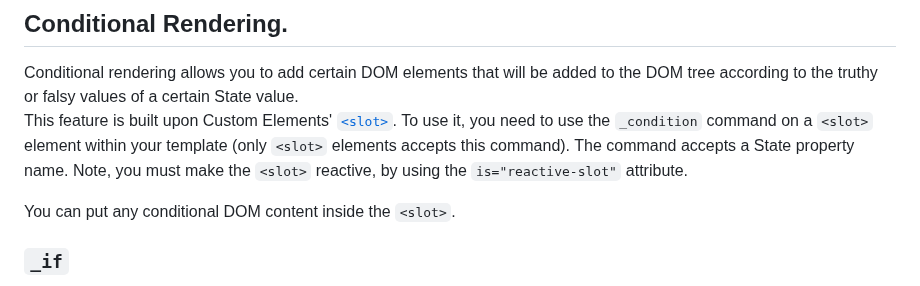
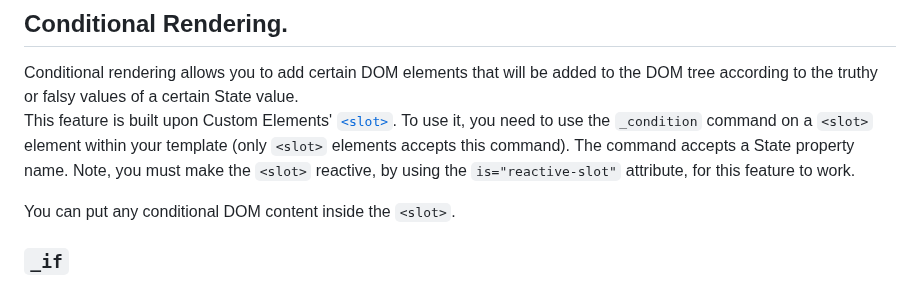
Before and after one commit to yuval-a/Sprout, a Markdown page: readme.MD, the part around the change. Drawn GitHub-style.

```diff
--- a/readme.MD
+++ b/readme.MD
@@ -288,7 +288,7 @@ You can set the `_map` command on the "parent element". The rendered elements ma
 Conditional rendering allows you to add certain DOM elements that will be added to the DOM tree according to the truthy or falsy values of a certain State value. <br>
 This feature is built upon Custom Elements' [`<slot>`](https://developer.mozilla.org/en-US/docs/Web/HTML/Element/slot).
 To use it, you need to use the `_condition` command on a `<slot>` element within your template (only `<slot>` elements accepts this command).
-The command accepts a State property name. Note, you must make the `<slot>` reactive, by using the `is="reactive-slot"` attribute.
+The command accepts a State property name. Note, you must make the `<slot>` reactive, by using the `is="reactive-slot"` attribute, for this feature to work.
 
 You can put any conditional DOM content inside the `<slot>`.
 ### `_if`
```
